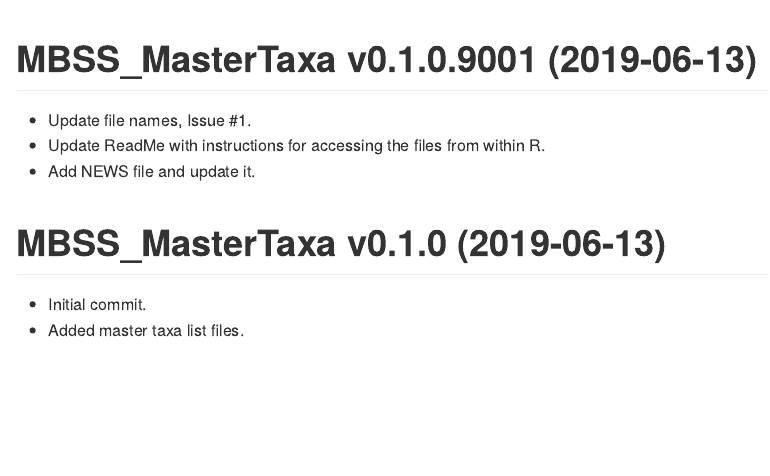
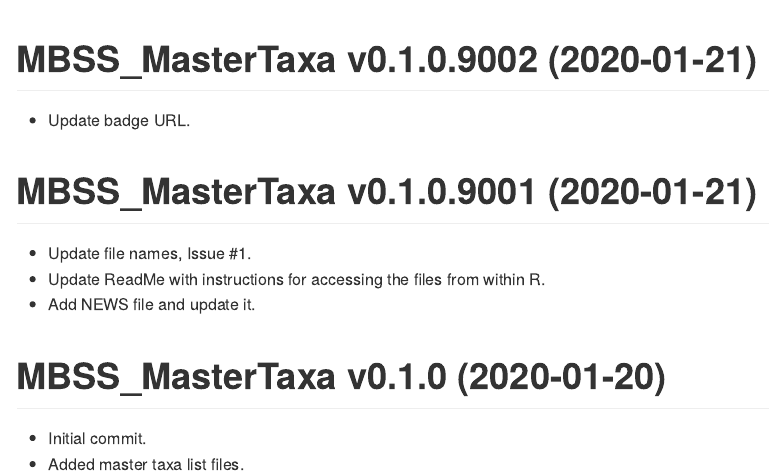
Before and after one commit to leppott/MBSStools_SupportFiles, an R Markdown document (NEWS.rmd): the page in a window 1100 px wide, from 160 px down. The pictures show the output file NEWS.md that the author committed with the source, drawn offline in the style of GitHub.

Commit message:
v0.1.0.9002
Update badge URL.

````diff
--- a/NEWS.rmd
+++ b/NEWS.rmd
@@ -16,14 +16,17 @@ knitr::opts_chunk$set(
 ```{r, echo = FALSE}
 cat(paste0("Last Update: ",Sys.time()))
 ```
+MBSS_MasterTaxa v0.1.0.9002 (2020-01-21)
+================
+* Update badge URL.
 
-MBSS_MasterTaxa v0.1.0.9001 (2019-06-13)
+MBSS_MasterTaxa v0.1.0.9001 (2020-01-21)
 ================
 * Update file names, Issue #1.
 * Update ReadMe with instructions for accessing the files from within R.
 * Add NEWS file and update it.
 
-MBSS_MasterTaxa v0.1.0 (2019-06-13)
+MBSS_MasterTaxa v0.1.0 (2020-01-20)
 ================
 * Initial commit.
 * Added master taxa list files.
````
Also changed, not shown: NEWS.md, README.html, README.md.
